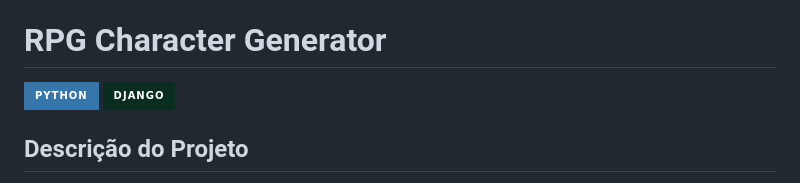
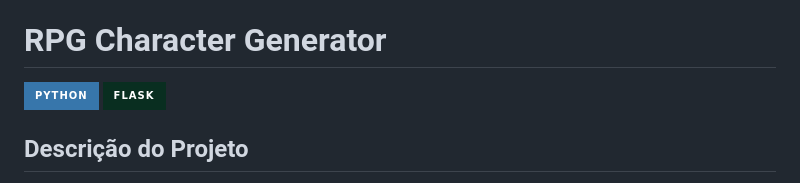
Before and after one commit to Kaike-Vitorino/Gerador-De-Ficha-RPG-FL, a Markdown page: README.md, the part around the change. Rendered like a GitHub page; badges without logos.

```diff
--- a/README.md
+++ b/README.md
@@ -10,7 +10,7 @@ Esperamos que este programa torne a experiência de jogar "Forbidden Lands" mais
 
 # RPG Character Generator
 ![Python](https://img.shields.io/badge/Python-3776AB?style=for-the-badge&logo=python&logoColor=white)
-![Django](https://img.shields.io/badge/Django-092E20?style=for-the-badge&logo=django&logoColor=white)
+![Flask](https://img.shields.io/badge/Flask-092E20?style=for-the-badge&logo=flask&logoColor=white)
 
 ## Descrição do Projeto
 
```
